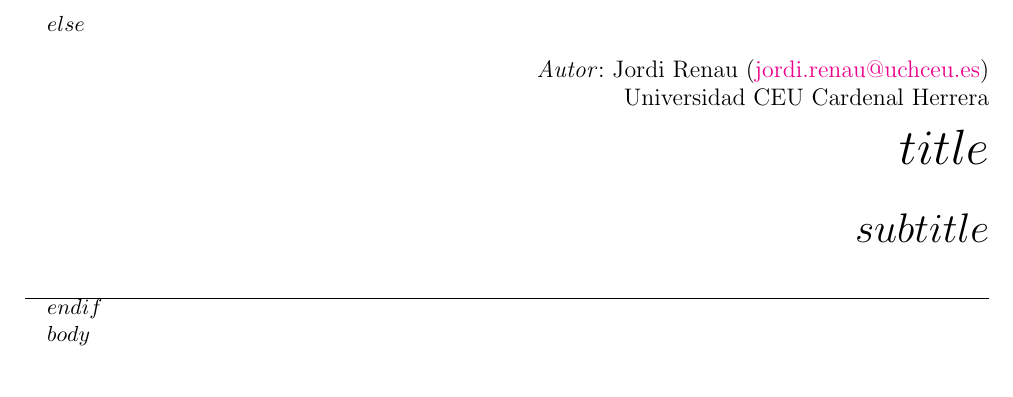
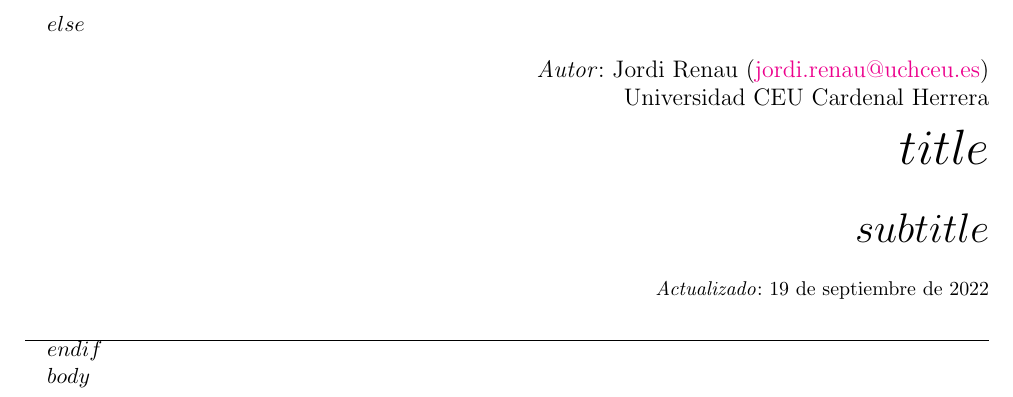
Before and after one commit to jordirenau/estaticos, a LaTeX document (template_minima_v2.tex): part of page 3 of 3, cut so that both start at the same text. Compiled offline with pdfLaTeX.

Commit message:
Incluido actualización de fecha en título pequeño

```diff
--- a/template_minima_v2.tex
+++ b/template_minima_v2.tex
@@ -129,6 +129,7 @@ $else$
 	\mititulo \\[0.5cm]
 	\huge
 	\misubtitulo \\[0.5cm]
+	\small \textit{Actualizado}: \today
 
 \end{flushright}
 		~
```
